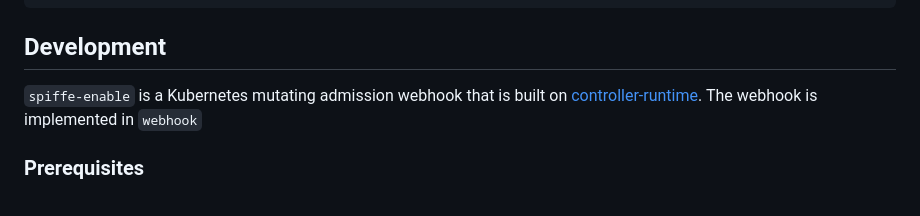
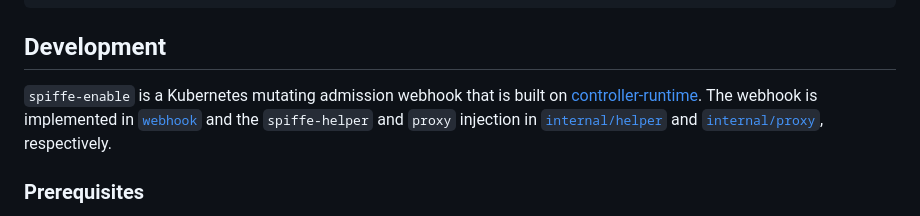
Before and after one commit to cofide/spiffe-enable, a Markdown page: README.md, the part around the change. Rendered like a GitHub page.

Commit message:
update note about how it's developed

```diff
--- a/README.md
+++ b/README.md
@@ -45,8 +45,7 @@ helm install
 
 ## Development
 
-`spiffe-enable` is a Kubernetes mutating admission webhook that is built on [controller-runtime](https://github.com/kubernetes-sigs/controller-runtime).
-The webhook is implemented in `webhook`
+`spiffe-enable` is a Kubernetes mutating admission webhook that is built on [controller-runtime](https://github.com/kubernetes-sigs/controller-runtime). The webhook is implemented in [`webhook`](webhook/webhook.go) and the `spiffe-helper` and `proxy` injection in [`internal/helper`](internal/helper/config.go) and [`internal/proxy`](internal/proxy/config.go), respectively.
 
 ### Prerequisites
 
```
